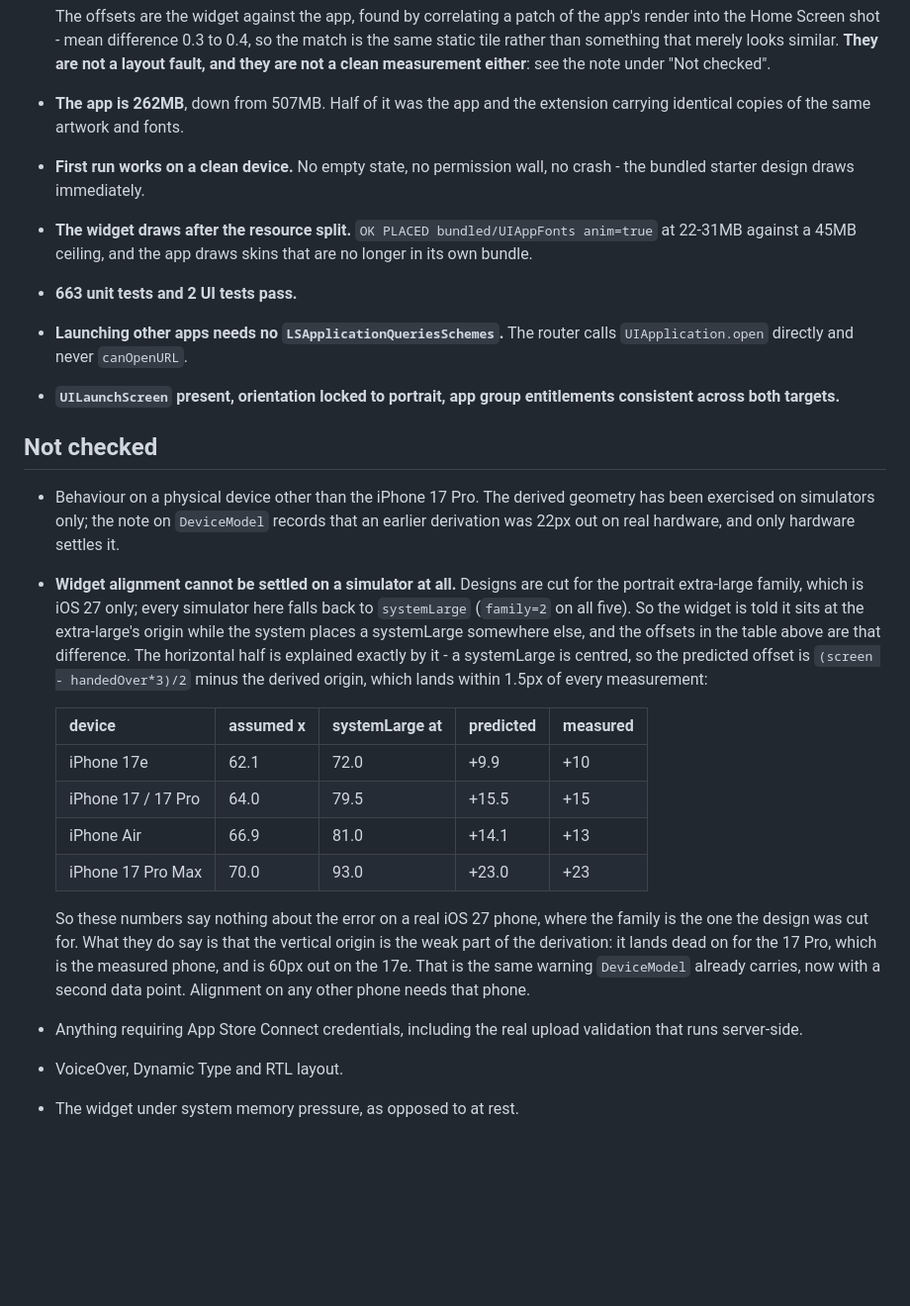
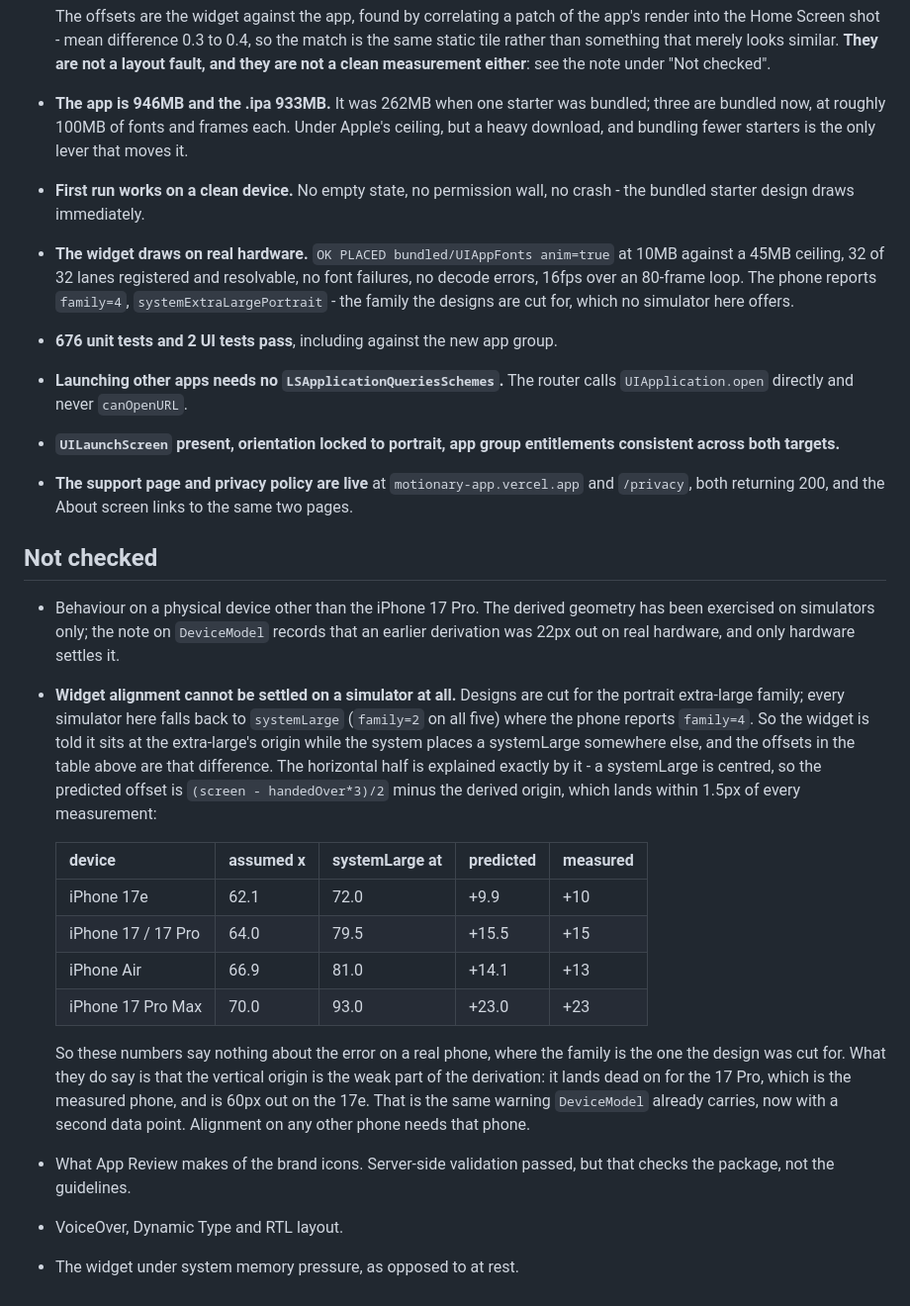
Before and after one commit to cifyr/motionary, a Markdown page: docs/app-store-readiness.md, the part around one of its changes. Shown at 99% size. Drawn GitHub-style; blank space fills up the shorter version.

```diff
--- a/docs/app-store-readiness.md
+++ b/docs/app-store-readiness.md
@@ -98,18 +161,25 @@ brand-icon item above and should be made once.
   the match is the same static tile rather than something that merely looks
   similar. **They are not a layout fault, and they are not a clean measurement
   either**: see the note under "Not checked".
-- **The app is 262MB**, down from 507MB. Half of it was the app and the
-  extension carrying identical copies of the same artwork and fonts.
+- **The app is 946MB and the .ipa 933MB.** It was 262MB when one starter was
+  bundled; three are bundled now, at roughly 100MB of fonts and frames each.
+  Under Apple's ceiling, but a heavy download, and bundling fewer starters is
+  the only lever that moves it.
 - **First run works on a clean device.** No empty state, no permission wall, no
   crash - the bundled starter design draws immediately.
-- **The widget draws after the resource split.** `OK PLACED
-  bundled/UIAppFonts anim=true` at 22-31MB against a 45MB ceiling, and the app
-  draws skins that are no longer in its own bundle.
-- **663 unit tests and 2 UI tests pass.**
+- **The widget draws on real hardware.** `OK PLACED bundled/UIAppFonts
+  anim=true` at 10MB against a 45MB ceiling, 32 of 32 lanes registered and
+  resolvable, no font failures, no decode errors, 16fps over an 80-frame loop.
+  The phone reports `family=4`, `systemExtraLargePortrait` - the family the
+  designs are cut for, which no simulator here offers.
+- **676 unit tests and 2 UI tests pass**, including against the new app group.
 - **Launching other apps needs no `LSApplicationQueriesSchemes`.** The router
   calls `UIApplication.open` directly and never `canOpenURL`.
 - **`UILaunchScreen` present, orientation locked to portrait, app group
   entitlements consistent across both targets.**
+- **The support page and privacy policy are live** at
+  `motionary-app.vercel.app` and `/privacy`, both returning 200, and the
+  About screen links to the same two pages.
 
 ## Not checked
 
@@ -118,13 +188,14 @@ brand-icon item above and should be made once.
   records that an earlier derivation was 22px out on real hardware, and only
   hardware settles it.
 - **Widget alignment cannot be settled on a simulator at all.** Designs are cut
-  for the portrait extra-large family, which is iOS 27 only; every simulator
-  here falls back to `systemLarge` (`family=2` on all five). So the widget is
-  told it sits at the extra-large's origin while the system places a
-  systemLarge somewhere else, and the offsets in the table above are that
-  difference. The horizontal half is explained exactly by it - a systemLarge is
-  centred, so the predicted offset is `(screen - handedOver*3)/2` minus the
-  derived origin, which lands within 1.5px of every measurement:
+  for the portrait extra-large family; every simulator here falls back to
+  `systemLarge` (`family=2` on all five) where the phone reports `family=4`. So
+  the widget is told it sits at the extra-large's origin while the system
+  places a systemLarge somewhere else, and the offsets in the table above are
+  that difference. The horizontal half is explained exactly by it - a
+  systemLarge is centred, so the predicted offset is
+  `(screen - handedOver*3)/2` minus the derived origin, which lands within
+  1.5px of every measurement:
 
   | device | assumed x | systemLarge at | predicted | measured |
   | --- | --- | --- | --- | --- |
@@ -133,13 +204,13 @@ brand-icon item above and should be made once.
   | iPhone Air | 66.9 | 81.0 | +14.1 | +13 |
   | iPhone 17 Pro Max | 70.0 | 93.0 | +23.0 | +23 |
 
-  So these numbers say nothing about the error on a real iOS 27 phone, where
-  the family is the one the design was cut for. What they do say is that the
+  So these numbers say nothing about the error on a real phone, where the
+  family is the one the design was cut for. What they do say is that the
   vertical origin is the weak part of the derivation: it lands dead on for the
   17 Pro, which is the measured phone, and is 60px out on the 17e. That is the
   same warning `DeviceModel` already carries, now with a second data point.
   Alignment on any other phone needs that phone.
-- Anything requiring App Store Connect credentials, including the real upload
-  validation that runs server-side.
+- What App Review makes of the brand icons. Server-side validation passed, but
+  that checks the package, not the guidelines.
 - VoiceOver, Dynamic Type and RTL layout.
 - The widget under system memory pressure, as opposed to at rest.
```
Also changed, not shown: other parts of docs/app-store-readiness.md (+99 -36 lines).
